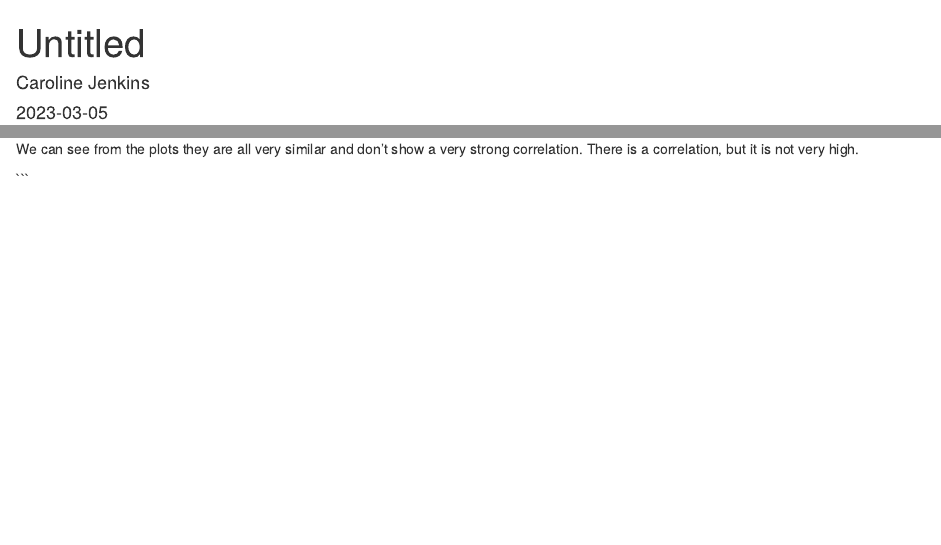
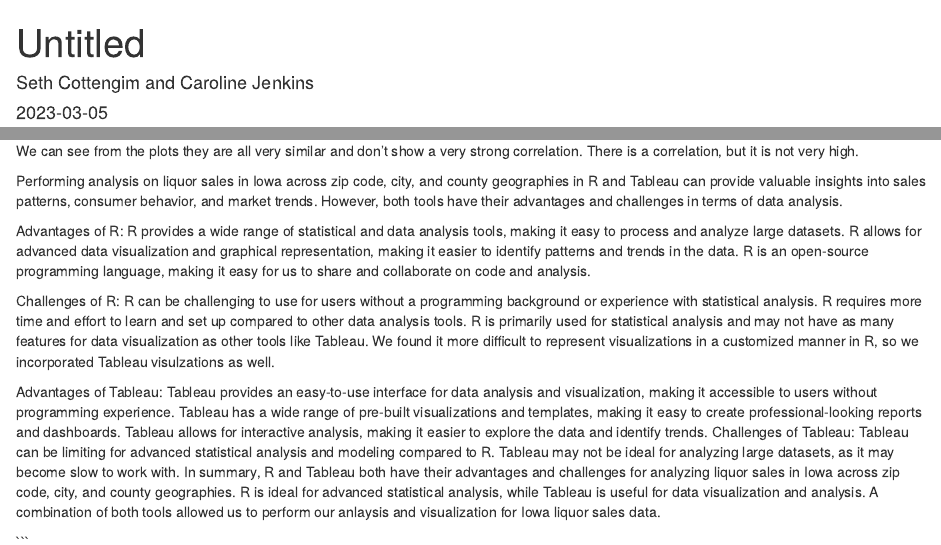
Before and after one commit to SethCottengim/Team2_CourseProject, an R Markdown document (R_Markdown/Final.Rmd): the page in a window 1100 px wide, from its top, and a second part further down, joined at a grey line. Rendered offline with R 4.5, knitr and Pandoc, with nearby package versions; drawn as R Markdown's standard HTML page in place of the format the file asks for.

Commit message:
Update Final.Rmd

````diff
--- a/R_Markdown/Final.Rmd
+++ b/R_Markdown/Final.Rmd
@@ -1,6 +1,6 @@
 ---
 title: "Untitled"
-author: "Caroline Jenkins"
+author: "Seth Cottengim and Caroline Jenkins"
 date: "2023-03-05"
 output: word_document
 ---
@@ -447,4 +447,25 @@ ggplot(dat_g, aes(x=Sales_Dollars, y=city_sales)) +
 We can see from the plots they are all very similar and don't show a very strong correlation. There is a correlation, but it is not very high.
 
 
+Performing analysis on liquor sales in Iowa across zip code, city, and county geographies in R and Tableau can provide valuable insights into sales patterns, consumer behavior, and market trends. However, both tools have their advantages and challenges in terms of data analysis.
+
+Advantages of R:
+R provides a wide range of statistical and data analysis tools, making it easy to process and analyze large datasets.
+R allows for advanced data visualization and graphical representation, making it easier to identify patterns and trends in the data.
+R is an open-source programming language, making it easy for us to share and collaborate on code and analysis.
+
+Challenges of R:
+R can be challenging to use for users without a programming background or experience with statistical analysis.
+R requires more time and effort to learn and set up compared to other data analysis tools.
+R is primarily used for statistical analysis and may not have as many features for data visualization as other tools like Tableau. We found it more difficult to represent visualizations in a customized manner in R, so we incorporated Tableau visulzations as well.
+
+Advantages of Tableau:
+Tableau provides an easy-to-use interface for data analysis and visualization, making it accessible to users without programming experience.
+Tableau has a wide range of pre-built visualizations and templates, making it easy to create professional-looking reports and dashboards.
+Tableau allows for interactive analysis, making it easier to explore the data and identify trends.
+Challenges of Tableau:
+Tableau can be limiting for advanced statistical analysis and modeling compared to R.
+Tableau may not be ideal for analyzing large datasets, as it may become slow to work with.
+In summary, R and Tableau both have their advantages and challenges for analyzing liquor sales in Iowa across zip code, city, and county geographies. R is ideal for advanced statistical analysis, while Tableau is useful for data visualization and analysis. A combination of both tools allowed us to perform our anlaysis and visualization for Iowa liquor sales data.
+
 ```
````
